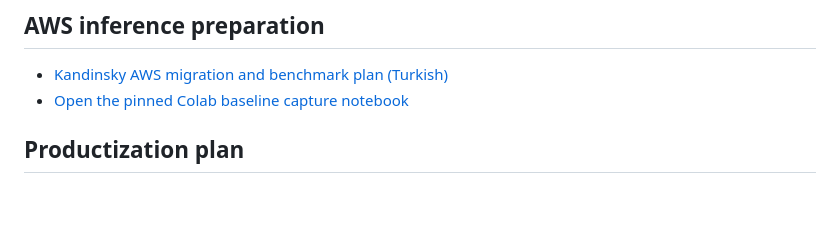
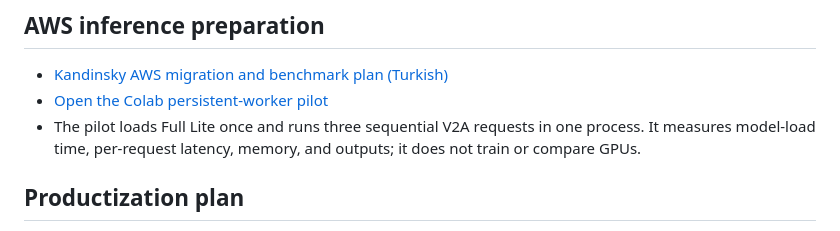
Before and after one commit to AytugSahinkanat/kandinsky-v2a-colab, a Markdown page: README.md, the part around the change. GitHub-like rendering; blank space fills up the shorter version.

Commit message:
Link persistent worker pilot in README

```diff
--- a/README.md
+++ b/README.md
@@ -75,7 +75,8 @@ The multi-video notebook automatically downloads six CC0 clips from Wikimedia Co
 ## AWS inference preparation
 
 - [Kandinsky AWS migration and benchmark plan (Turkish)](docs/AWS_KANDINSKY_MIGRATION_PLAN_TR.md)
-- [Open the pinned Colab baseline capture notebook](https://colab.research.google.com/github/AytugSahinkanat/kandinsky-v2a-colab/blob/main/notebooks/Kandinsky_V2A_AWS_Baseline_Colab.ipynb)
+- [Open the Colab persistent-worker pilot](https://colab.research.google.com/github/AytugSahinkanat/kandinsky-v2a-colab/blob/codex/aws-persistent-worker-pilot-20261104/notebooks/Kandinsky_V2A_AWS_Persistent_Worker_Pilot.ipynb)
+- The pilot loads Full Lite once and runs three sequential V2A requests in one process. It measures model-load time, per-request latency, memory, and outputs; it does not train or compare GPUs.
 
 ## Productization plan
 
```
